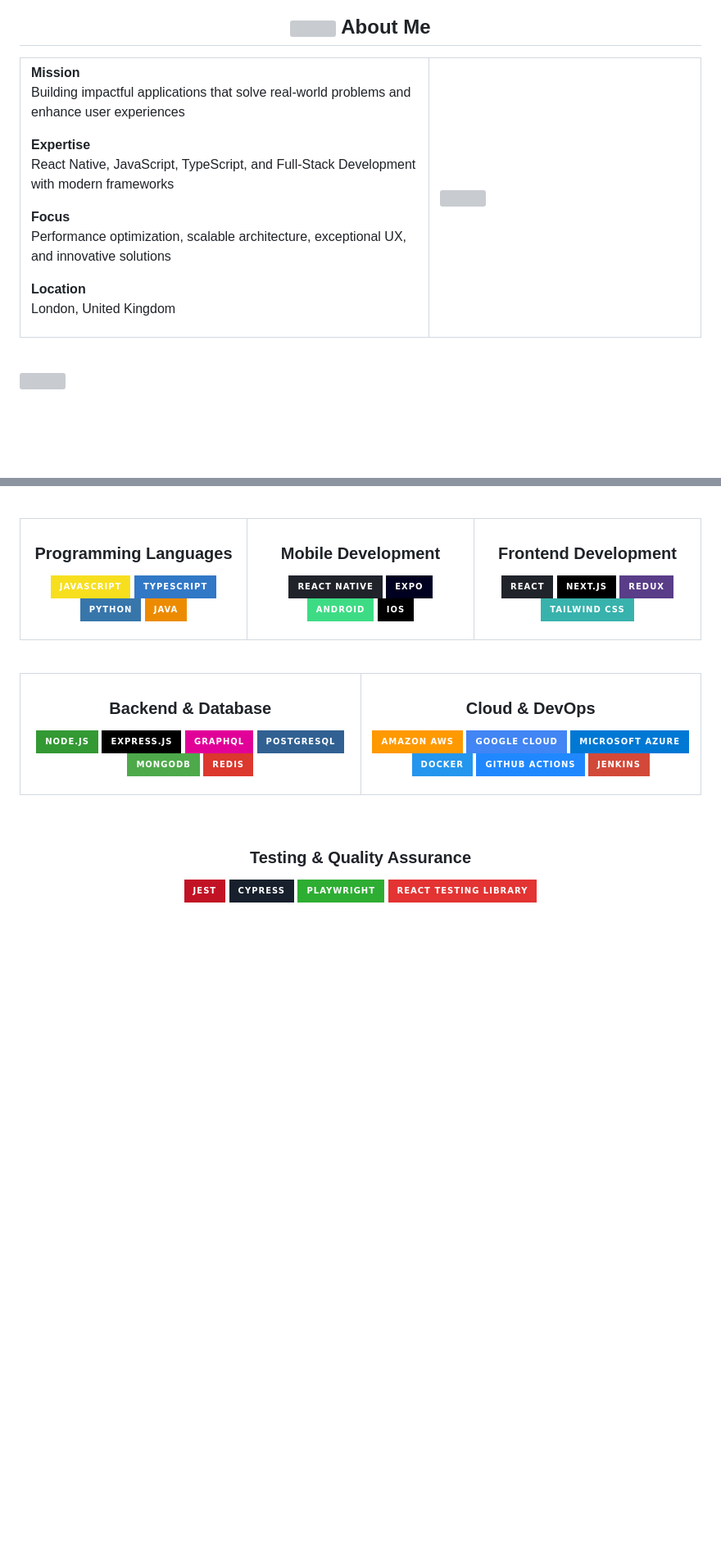
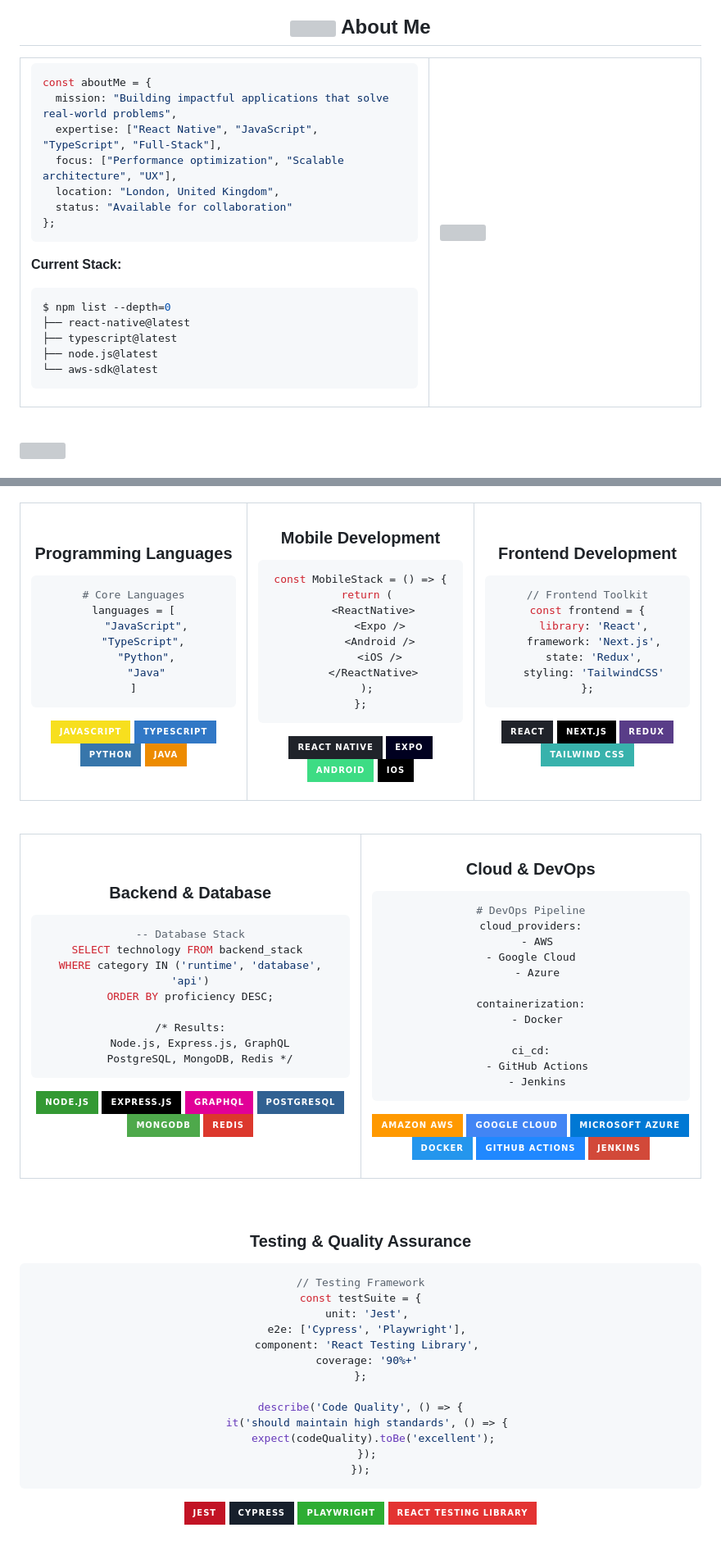
Before and after one commit to umairleo1/umairleo1, a Markdown page: README.md, 2 parts joined by grey strips. Shown at 82% size. Rendered like a GitHub page; badges without logos; blank space fills up the shorter version; grey boxes are pictures that could not be loaded.

````diff
--- a/README.md
+++ b/README.md
@@ -30,17 +30,24 @@
 <tr>
 <td width="60%">
 
-**Mission**
-Building impactful applications that solve real-world problems and enhance user experiences
+```javascript
+const aboutMe = {
+  mission: "Building impactful applications that solve real-world problems",
+  expertise: ["React Native", "JavaScript", "TypeScript", "Full-Stack"],
+  focus: ["Performance optimization", "Scalable architecture", "UX"],
+  location: "London, United Kingdom",
+  status: "Available for collaboration"
+};
+```
 
-**Expertise**
-React Native, JavaScript, TypeScript, and Full-Stack Development with modern frameworks
-
-**Focus**
-Performance optimization, scalable architecture, exceptional UX, and innovative solutions
-
-**Location**
-London, United Kingdom
+**Current Stack:**
+```bash
+$ npm list --depth=0
+├── react-native@latest
+├── typescript@latest
+├── node.js@latest
+└── aws-sdk@latest
+```
 
 </td>
 <td width="40%">
@@ -72,6 +81,15 @@ London, United Kingdom
 <td width="33%" align="center">
 
 ### **Programming Languages**
+```python
+# Core Languages
+languages = [
+    "JavaScript",
+    "TypeScript",
+    "Python",
+    "Java"
+]
+```
 ![JavaScript](https://img.shields.io/badge/JavaScript-F7DF1E?style=for-the-badge&logo=javascript&logoColor=black)
 ![TypeScript](https://img.shields.io/badge/TypeScript-3178C6?style=for-the-badge&logo=typescript&logoColor=white)
 ![Python](https://img.shields.io/badge/Python-3776AB?style=for-the-badge&logo=python&logoColor=white)
@@ -81,6 +99,17 @@ London, United Kingdom
 <td width="33%" align="center">
 
 ### **Mobile Development**
+```jsx
+const MobileStack = () => {
+  return (
+    <ReactNative>
+      <Expo />
+      <Android />
+      <iOS />
+    </ReactNative>
+  );
+};
+```
 ![React Native](https://img.shields.io/badge/React_Native-20232A?style=for-the-badge&logo=react&logoColor=61DAFB)
 ![Expo](https://img.shields.io/badge/Expo-000020?style=for-the-badge&logo=expo&logoColor=white)
 ![Android](https://img.shields.io/badge/Android-3DDC84?style=for-the-badge&logo=android&logoColor=white)
@@ -90,6 +119,15 @@ London, United Kingdom
 <td width="33%" align="center">
 
 ### **Frontend Development**
+```javascript
+// Frontend Toolkit
+const frontend = {
+  library: 'React',
+  framework: 'Next.js',
+  state: 'Redux',
+  styling: 'TailwindCSS'
+};
+```
 ![React](https://img.shields.io/badge/React-20232A?style=for-the-badge&logo=react&logoColor=61DAFB)
 ![Next.js](https://img.shields.io/badge/Next.js-000000?style=for-the-badge&logo=nextdotjs&logoColor=white)
 ![Redux](https://img.shields.io/badge/Redux-593D88?style=for-the-badge&logo=redux&logoColor=white)
@@ -106,6 +144,16 @@ London, United Kingdom
 <td width="50%" align="center">
 
 ### **Backend & Database**
+```sql
+-- Database Stack
+SELECT technology FROM backend_stack
+WHERE category IN ('runtime', 'database', 'api')
+ORDER BY proficiency DESC;
+
+/* Results:
+   Node.js, Express.js, GraphQL
+   PostgreSQL, MongoDB, Redis */
+```
 ![Node.js](https://img.shields.io/badge/Node.js-339933?style=for-the-badge&logo=nodedotjs&logoColor=white)
 ![Express.js](https://img.shields.io/badge/Express.js-000000?style=for-the-badge&logo=express&logoColor=white)
 ![GraphQL](https://img.shields.io/badge/GraphQL-E10098?style=for-the-badge&logo=graphql&logoColor=white)
@@ -117,6 +165,20 @@ London, United Kingdom
 <td width="50%" align="center">
 
 ### **Cloud & DevOps**
+```yaml
+# DevOps Pipeline
+cloud_providers:
+  - AWS
+  - Google Cloud
+  - Azure
+
+containerization:
+  - Docker
+
+ci_cd:
+  - GitHub Actions
+  - Jenkins
+```
 ![AWS](https://img.shields.io/badge/Amazon_AWS-FF9900?style=for-the-badge&logo=amazonaws&logoColor=white)
 ![Google Cloud](https://img.shields.io/badge/Google_Cloud-4285F4?style=for-the-badge&logo=google-cloud&logoColor=white)
 ![Azure](https://img.shields.io/badge/Microsoft_Azure-0078D4?style=for-the-badge&logo=microsoft-azure&logoColor=white)
@@ -131,6 +193,21 @@ London, United Kingdom
 <br />
 
 ### **Testing & Quality Assurance**
+```javascript
+// Testing Framework
+const testSuite = {
+  unit: 'Jest',
+  e2e: ['Cypress', 'Playwright'],
+  component: 'React Testing Library',
+  coverage: '90%+'
+};
+
+describe('Code Quality', () => {
+  it('should maintain high standards', () => {
+    expect(codeQuality).toBe('excellent');
+  });
+});
+```
 ![Jest](https://img.shields.io/badge/Jest-C21325?style=for-the-badge&logo=jest&logoColor=white)
 ![Cypress](https://img.shields.io/badge/Cypress-17202C?style=for-the-badge&logo=cypress&logoColor=white)
 ![Playwright](https://img.shields.io/badge/Playwright-2EAD33?style=for-the-badge&logo=playwright&logoColor=white)
````
Also changed, not shown: other parts of README.md (+127 -39 lines).
